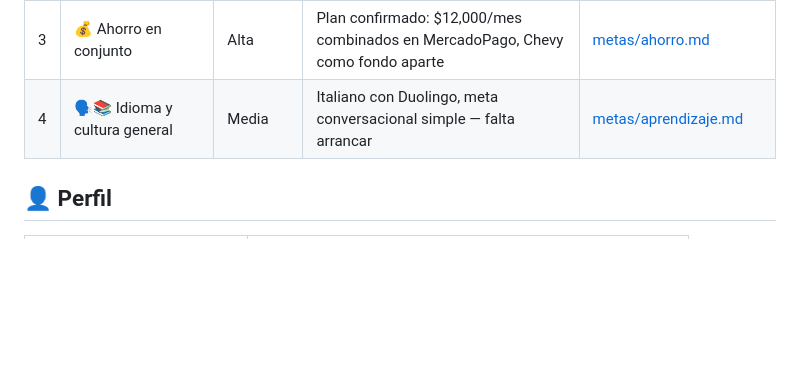
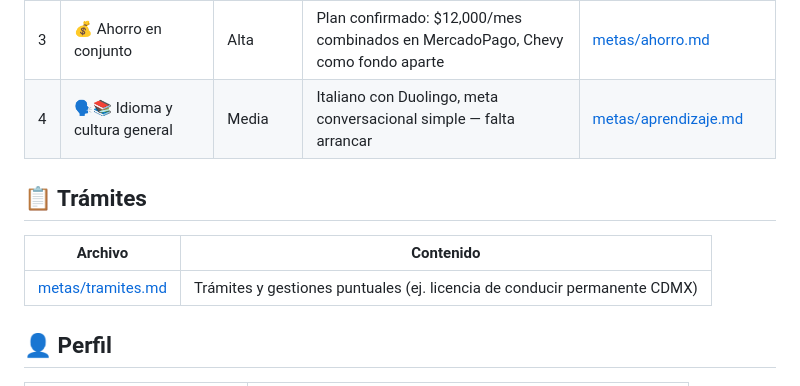
Before and after one commit to skywalkerdiego/Cerebro, a Markdown page: README.md, the part around the change. Drawn GitHub-style; blank space fills up the shorter version.

Commit message:
Agrega trámite: licencia de conducir permanente CDMX
Checklist de requisitos y pasos para sacarla antes de que cierre el
programa el 31/12/2026.

```diff
--- a/README.md
+++ b/README.md
@@ -19,6 +19,12 @@ y un ahorro conjunto en marcha.
 | 2 | 💼 Cambio de trabajo (comercio exterior / aduanas) | Alta | Por arrancar | [metas/trabajo.md](metas/trabajo.md) · [Trabajo.exe](https://claude.ai/code/artifact/fe81e91b-4a6f-4e04-aa6f-8355a64bb136) |
 | 3 | 💰 Ahorro en conjunto | Alta | Plan confirmado: $12,000/mes combinados en MercadoPago, Chevy como fondo aparte | [metas/ahorro.md](metas/ahorro.md) |
 | 4 | 🗣️📚 Idioma y cultura general | Media | Italiano con Duolingo, meta conversacional simple — falta arrancar | [metas/aprendizaje.md](metas/aprendizaje.md) |
+
+## 📋 Trámites
+
+| Archivo | Contenido |
+|---------|-----------|
+| [metas/tramites.md](metas/tramites.md) | Trámites y gestiones puntuales (ej. licencia de conducir permanente CDMX) |
 
 ## 👤 Perfil
 
```
Also changed, not shown: metas/tramites.md (added, +45 -0 lines).
